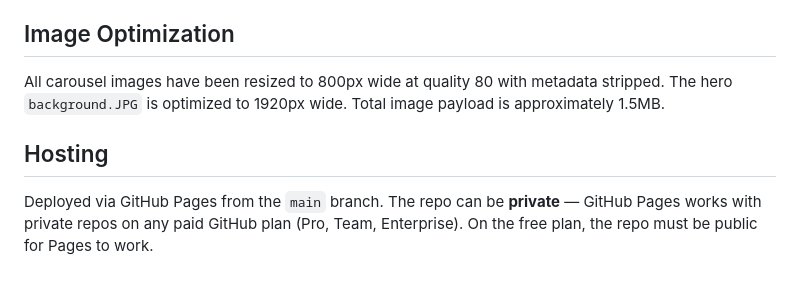
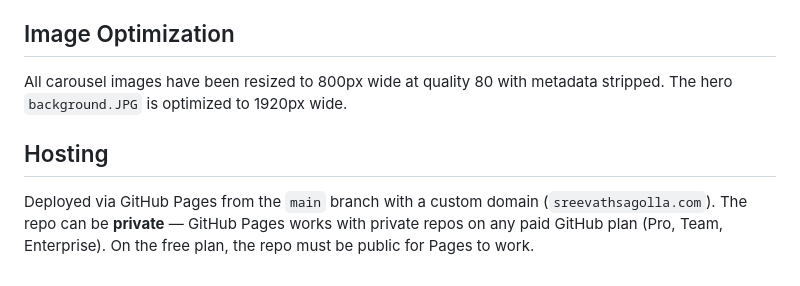
Before and after one commit to sreevathsagolla/sreevathsagolla.github.io, a Markdown page: README.md, the part around one of its changes. GitHub-like rendering.

```diff
--- a/README.md
+++ b/README.md
@@ -52,8 +61,8 @@ The contact form uses [Formspree](https://formspree.io) (endpoint: `mykbbzbz`).
 
 ## Image Optimization
 
-All carousel images have been resized to 800px wide at quality 80 with metadata stripped. The hero `background.JPG` is optimized to 1920px wide. Total image payload is approximately 1.5MB.
+All carousel images have been resized to 800px wide at quality 80 with metadata stripped. The hero `background.JPG` is optimized to 1920px wide.
 
 ## Hosting
 
-Deployed via GitHub Pages from the `main` branch. The repo can be **private** — GitHub Pages works with private repos on any paid GitHub plan (Pro, Team, Enterprise). On the free plan, the repo must be public for Pages to work.
+Deployed via GitHub Pages from the `main` branch with a custom domain (`sreevathsagolla.com`). The repo can be **private** — GitHub Pages works with private repos on any paid GitHub plan (Pro, Team, Enterprise). On the free plan, the repo must be public for Pages to work.
```
Also changed, not shown: other parts of README.md (+14 -5 lines).
